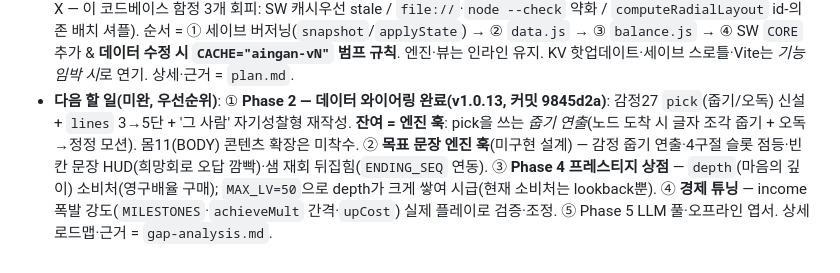
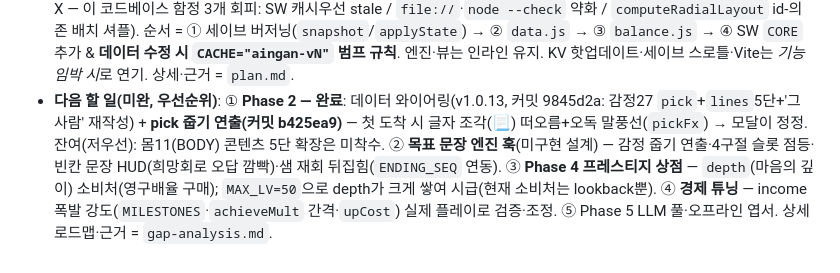
Before and after one commit to jammy0903/ai-ingan, a Markdown page: CLAUDE.md, the part around the change. Rendered like a GitHub page.

Commit message:
docs: pick 줍기 연출 완료 반영 — Phase 2 마무리
다음 할 일 ①을 'Phase 2 완료'로 갱신(데이터 와이어링 + pick 줍기 연출). 잔여=몸11 콘텐츠.

Co-Authored-By: Claude Opus 4.8 (1M context) <noreply@anthropic.com>

```diff
--- a/CLAUDE.md
+++ b/CLAUDE.md
@@ -236,4 +236,4 @@ cells에서 이미 언락한 생성기(세포·세균…)로 **되돌아가 반
 - **이전 작업(2026-06-17)**: ⓐ **온보딩 연출 전면 개편** — 모달은 깨어남 3컷만, 그 뒤 **길 위 애니메이션**(샘=사람 인라인 SVG[알트먼×머스크], 로봇↔샘 말풍선 주고받기 → 샘 퇴장 → 로봇이 사용자에게 규칙 설명 → 걷기 시작). 대화 중 걸음 정지, 거리 넓힘, 말풍선 클램프+꼬리. (상세 = §5 "온보딩 연출" 불릿) ⓑ **감정 만남 모달 개편**: 노드 도착 시 **자리 반짝임**(`flashNode`) → 첫 만남 **2페이지 모달**(장면 → "『○○』/ 을(를) 알게 됐다" 해금, 이름만 크게·조사 자동). ⓒ **감정 대사 27개 정리**(첫 만남 끝 "이게 ○○이다" 제거, 민망함/끌림/연민 수정). ⓓ **대분류 걸음 비용** (2026-06-18 **오름차순 밴드 재배치** — 긍정<강한자극<불안불편<잔잔시림, 슬픔이 가장 비싸 마지막에 열림; 목표문장 4구절 순서와 일치. 옛값 긍정10·불안30·강한80·잔잔50). ⓔ **줌 입력**: 마우스 휠=줌(ctrl 불필요), 모바일 두 손가락 핀치 줌. ⓕ **로봇 얼굴 귀엽게**(큰 동그란 눈·밝은 하늘색→금색·흰 반짝임·볼 홍조·미소). ⓖ **엔딩 시네마틱**(`#endcine`·`ENDING_SEQ`): 풀스크린 한 줄씩 페이드 → "마법 부리듯—"에서 정적(hold) → "넌 벌써 사람인데"에서 **사람이 된 인간 SVG 등장 + 배경 따뜻**(회화풍 `#paintSoft`, 가슴 하트·눈물) → 클라이맥스 "나는, 사람이다" → 프레스티지. 옛 `ENDING_TEXT`/`SAM_TWIST`/`HUMAN_TEXT` 데드코드 제거·통합. ⓗ **갈래 안 대/중/소 단계 공개**(`TIER`·`regionReunions`·`gateOk`): 각 갈래 대표 감정 **대**(기쁨·두려움·신남·슬픔)만 먼저 열리고, 그 갈래에서 **재회 1회→중, 2회→소** 공개(크기도 대>중>소). ⓘ **PWA 셋업**(`manifest.json`·`sw.js`·`icon-{192,512}.png`·`icon.svg`): 설치 가능 + 오프라인(내비=네트워크우선, 자산=캐시우선, Supabase 제외), 앱 아이콘=귀여운 로봇머리+하트. **앱 표시 제목 「강철의 인간술사」**(⚠️ '강철의 연금술사' 패러디 — 상표/플레이 IP 리스크 사용자 인지 후 강행; 프로젝트 코드네임·도메인은 aingan 유지). 구글 플레이는 PWABuilder/Bubblewrap(TWA)로 래핑 예정. 모두 브라우저 검증 완료.
 - **이전 작업(2026-06-16)**: ⓐ 감정 지도를 **root→4대분류→감정 3계층 그래프**로 개편(`type:"category"` 허브 4개 + 감정 27개 재분류) + **연관/반대 시각 전용 엣지**(`REL_EDGES`) 추가 — 기존 감정 27개 일기 콘텐츠는 100% 보존. ⓑ 그 전: 걷기 syslog · 감정↔몸 병렬화 · 온보딩 재작성 · 엔딩 반전. 모두 구현·검증 완료.
 - **🔧 유지보수 리팩토링(①~④ 완료, 2026-06-18 / 커밋 b0e6fa0·78a51f0·df7faea) → `plan.md`**: MVP 단일 파일 → 경량 분리. **데이터(`data.js`)·밸런스(`balance.js`)만 전역 `<script src>`로 추출**(ES 모듈 X·폴더 트리 X·그래프 자동생성 X — 이 코드베이스 함정 3개 회피: SW 캐시우선 stale / `file://`·`node --check` 약화 / `computeRadialLayout` id-의존 배치 셔플). 순서 = ① 세이브 버저닝(`snapshot`/`applyState`) → ② `data.js` → ③ `balance.js` → ④ SW `CORE` 추가 & **데이터 수정 시 `CACHE="aingan-vN"` 범프 규칙**. 엔진·뷰는 인라인 유지. KV 핫업데이트·세이브 스로틀·Vite는 *기능 임박 시*로 연기. 상세·근거 = `plan.md`.
-- **다음 할 일(미완, 우선순위)**: ① **Phase 2 — 데이터 와이어링 완료(v1.0.13, 커밋 9845d2a)**: 감정27 `pick`(줍기/오독) 신설 + `lines` 3→5단 + '그 사람' 자기성찰형 재작성. **잔여 = 엔진 훅**: pick을 쓰는 *줍기 연출*(노드 도착 시 글자 조각 줍기 + 오독→정정 모션). 몸11(BODY) 콘텐츠 확장은 미착수. ② **목표 문장 엔진 훅**(미구현 설계) — 감정 줍기 연출·4구절 슬롯 점등·빈칸 문장 HUD(희망회로 오답 깜빡)·샘 재회 뒤집힘(`ENDING_SEQ` 연동). ③ **Phase 4 프레스티지 상점** — `depth`(마음의 깊이) 소비처(영구배율 구매); `MAX_LV=50`으로 depth가 크게 쌓여 시급(현재 소비처는 lookback뿐). ④ **경제 튜닝** — income 폭발 강도(`MILESTONES`·`achieveMult` 간격·`upCost`) 실제 플레이로 검증·조정. ⑤ Phase 5 LLM 풀·오프라인 엽서. 상세 로드맵·근거 = `gap-analysis.md`.
+- **다음 할 일(미완, 우선순위)**: ① **Phase 2 — 완료**: 데이터 와이어링(v1.0.13, 커밋 9845d2a: 감정27 `pick`+`lines`5단+'그 사람' 재작성) + **pick 줍기 연출(커밋 b425ea9)** — 첫 도착 시 글자 조각(📃) 떠오름+오독 말풍선(`pickFx`) → 모달이 정정. 잔여(저우선): 몸11(BODY) 콘텐츠 5단 확장은 미착수. ② **목표 문장 엔진 훅**(미구현 설계) — 감정 줍기 연출·4구절 슬롯 점등·빈칸 문장 HUD(희망회로 오답 깜빡)·샘 재회 뒤집힘(`ENDING_SEQ` 연동). ③ **Phase 4 프레스티지 상점** — `depth`(마음의 깊이) 소비처(영구배율 구매); `MAX_LV=50`으로 depth가 크게 쌓여 시급(현재 소비처는 lookback뿐). ④ **경제 튜닝** — income 폭발 강도(`MILESTONES`·`achieveMult` 간격·`upCost`) 실제 플레이로 검증·조정. ⑤ Phase 5 LLM 풀·오프라인 엽서. 상세 로드맵·근거 = `gap-analysis.md`.
```
